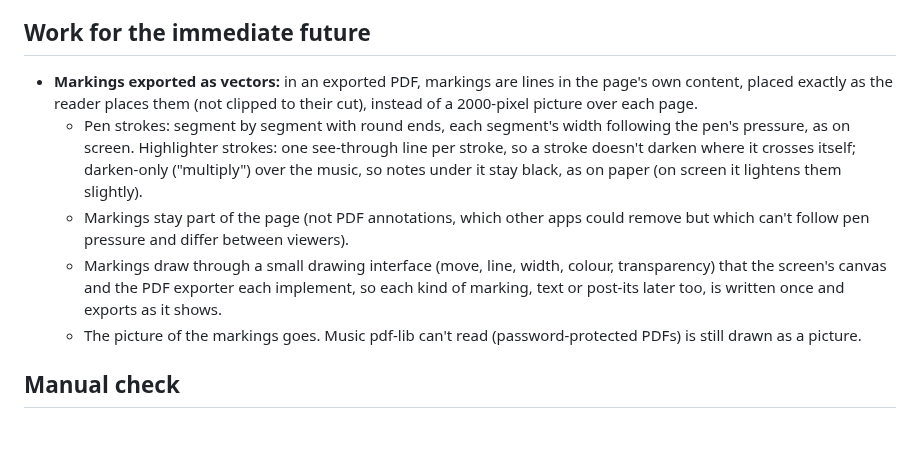
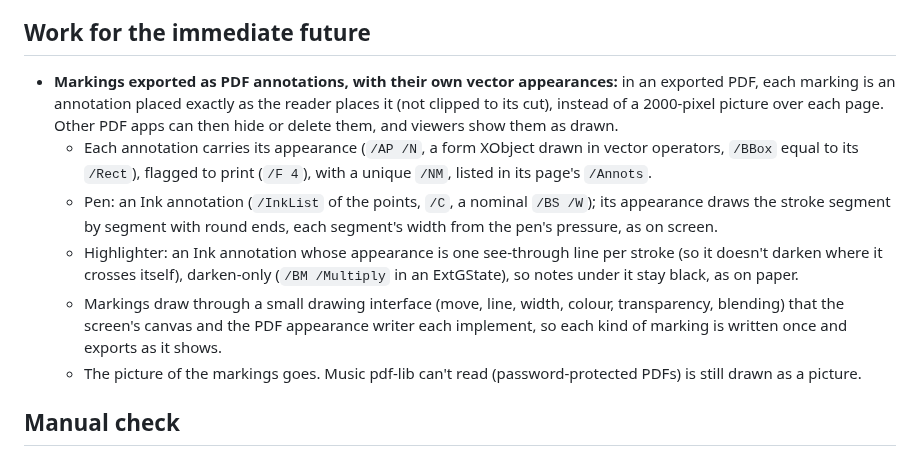
Before and after one commit to goodgriefgnome/volti, a Markdown page: TODO.md, the part around the change. Rendered like a GitHub page; blank space fills up the shorter version.

Commit message:
TODO: markings exported as annotations with vector appearances
Co-Authored-By: Claude Opus 5.5 <noreply@anthropic.com>
Claude-Session: https://claude.ai/code/session_019tCRCFEkWy4ZKf3kzSYeJS

```diff
--- a/TODO.md
+++ b/TODO.md
@@ -13,18 +13,22 @@ scores.
 
 ## Work for the immediate future
 
-- **Markings exported as vectors:** in an exported PDF, markings are lines in the page's own
-  content, placed exactly as the reader places them (not clipped to their cut), instead of a
-  2000-pixel picture over each page.
-  - Pen strokes: segment by segment with round ends, each segment's width following the pen's
-    pressure, as on screen. Highlighter strokes: one see-through line per stroke, so a stroke
-    doesn't darken where it crosses itself; darken-only ("multiply") over the music, so notes
-    under it stay black, as on paper (on screen it lightens them slightly).
-  - Markings stay part of the page (not PDF annotations, which other apps could remove but which
-    can't follow pen pressure and differ between viewers).
-  - Markings draw through a small drawing interface (move, line, width, colour, transparency)
-    that the screen's canvas and the PDF exporter each implement, so each kind of marking, text
-    or post-its later too, is written once and exports as it shows.
+- **Markings exported as PDF annotations, with their own vector appearances:** in an exported PDF,
+  each marking is an annotation placed exactly as the reader places it (not clipped to its cut),
+  instead of a 2000-pixel picture over each page. Other PDF apps can then hide or delete them,
+  and viewers show them as drawn.
+  - Each annotation carries its appearance (`/AP /N`, a form XObject drawn in vector operators,
+    `/BBox` equal to its `/Rect`), flagged to print (`/F 4`), with a unique `/NM`, listed in its
+    page's `/Annots`.
+  - Pen: an Ink annotation (`/InkList` of the points, `/C`, a nominal `/BS /W`); its appearance draws
+    the stroke segment by segment with round ends, each segment's width from the pen's pressure,
+    as on screen.
+  - Highlighter: an Ink annotation whose appearance is one see-through line per stroke (so it
+    doesn't darken where it crosses itself), darken-only (`/BM /Multiply` in an ExtGState), so
+    notes under it stay black, as on paper.
+  - Markings draw through a small drawing interface (move, line, width, colour, transparency,
+    blending) that the screen's canvas and the PDF appearance writer each implement, so each kind
+    of marking is written once and exports as it shows.
   - The picture of the markings goes. Music pdf-lib can't read (password-protected PDFs) is still
     drawn as a picture.
 
```
